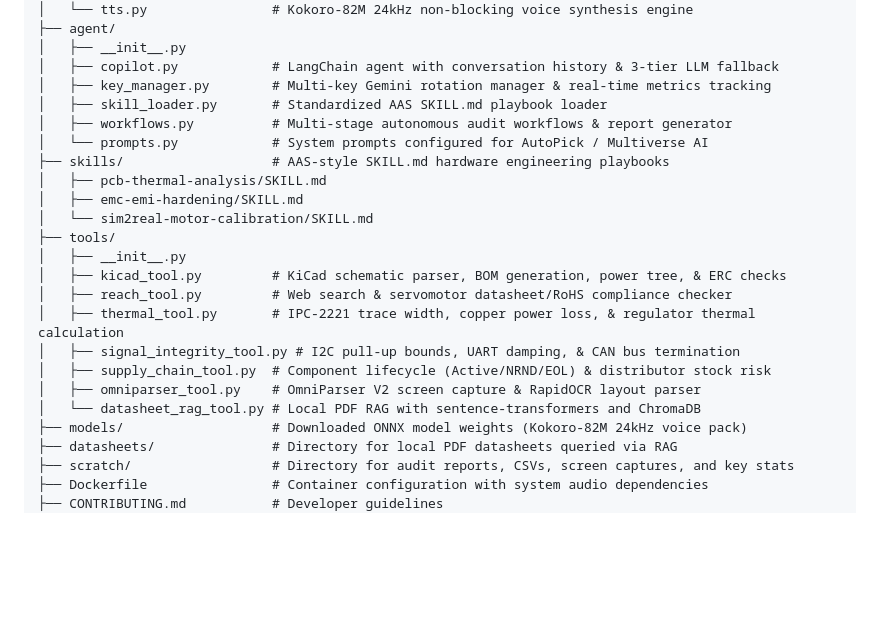
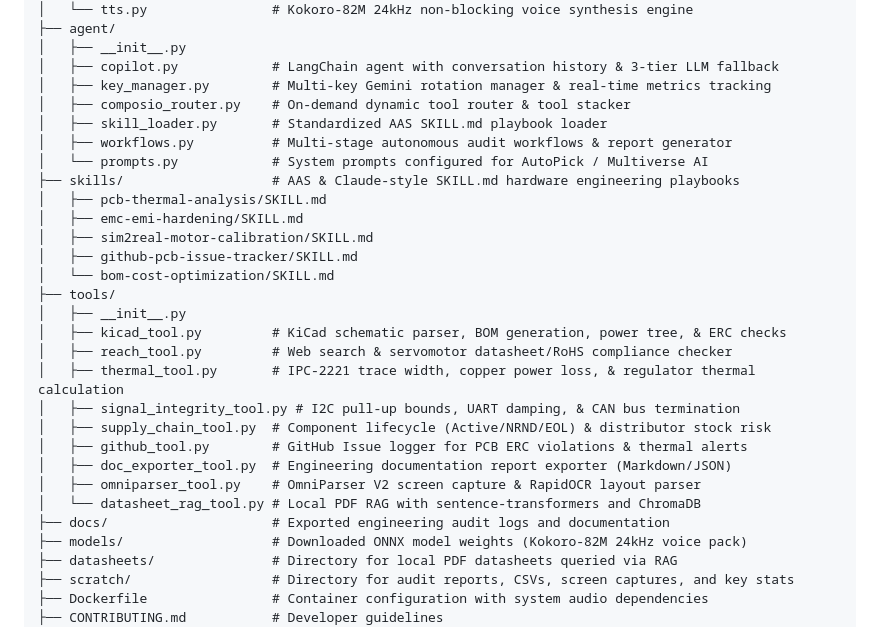
Before and after one commit to medboughrara/Jarvis-Copilot, a Markdown page: README.md, the part around the change. Rendered like a GitHub page; blank space fills up the shorter version.

Commit message:
Update README.md directory tree with Composio router, GitHub issue logger, doc exporter, and new playbooks

```diff
--- a/README.md
+++ b/README.md
@@ -53,13 +53,16 @@ d:/aaaassistan_pcb/
 │   ├── __init__.py
 │   ├── copilot.py            # LangChain agent with conversation history & 3-tier LLM fallback
 │   ├── key_manager.py        # Multi-key Gemini rotation manager & real-time metrics tracking
+│   ├── composio_router.py    # On-demand dynamic tool router & tool stacker
 │   ├── skill_loader.py       # Standardized AAS SKILL.md playbook loader
 │   ├── workflows.py          # Multi-stage autonomous audit workflows & report generator
 │   └── prompts.py            # System prompts configured for AutoPick / Multiverse AI
-├── skills/                   # AAS-style SKILL.md hardware engineering playbooks
+├── skills/                   # AAS & Claude-style SKILL.md hardware engineering playbooks
 │   ├── pcb-thermal-analysis/SKILL.md
 │   ├── emc-emi-hardening/SKILL.md
-│   └── sim2real-motor-calibration/SKILL.md
+│   ├── sim2real-motor-calibration/SKILL.md
+│   ├── github-pcb-issue-tracker/SKILL.md
+│   └── bom-cost-optimization/SKILL.md
 ├── tools/
 │   ├── __init__.py
 │   ├── kicad_tool.py         # KiCad schematic parser, BOM generation, power tree, & ERC checks
@@ -67,8 +70,11 @@ d:/aaaassistan_pcb/
 │   ├── thermal_tool.py       # IPC-2221 trace width, copper power loss, & regulator thermal calculation
 │   ├── signal_integrity_tool.py # I2C pull-up bounds, UART damping, & CAN bus termination
 │   ├── supply_chain_tool.py  # Component lifecycle (Active/NRND/EOL) & distributor stock risk
+│   ├── github_tool.py        # GitHub Issue logger for PCB ERC violations & thermal alerts
+│   ├── doc_exporter_tool.py  # Engineering documentation report exporter (Markdown/JSON)
 │   ├── omniparser_tool.py    # OmniParser V2 screen capture & RapidOCR layout parser
 │   └── datasheet_rag_tool.py # Local PDF RAG with sentence-transformers and ChromaDB
+├── docs/                     # Exported engineering audit logs and documentation
 ├── models/                   # Downloaded ONNX model weights (Kokoro-82M 24kHz voice pack)
 ├── datasheets/               # Directory for local PDF datasheets queried via RAG
 ├── scratch/                  # Directory for audit reports, CSVs, screen captures, and key stats
```
